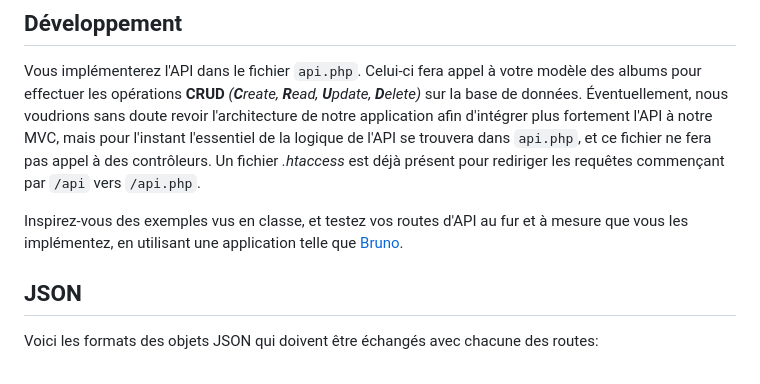
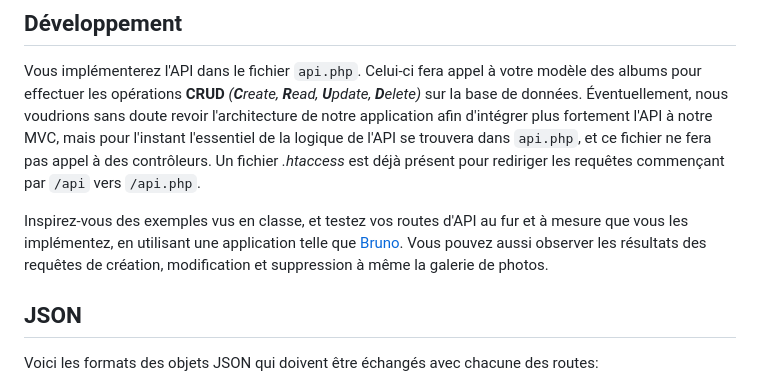
Before and after one commit to 420-715-FE/lab07, a Markdown page: README.md, the part around the change. Drawn GitHub-style.

Commit message:
Ajout hint pour test avec l'app

```diff
--- a/README.md
+++ b/README.md
@@ -19,7 +19,7 @@ L'API devra offrir les routes suivantes:
 
 Vous implémenterez l'API dans le fichier `api.php`. Celui-ci fera appel à votre modèle des albums pour effectuer les opérations **CRUD** *(**C**reate, **R**ead, **U**pdate, **D**elete)* sur la base de données. Éventuellement, nous voudrions sans doute revoir l'architecture de notre application afin d'intégrer plus fortement l'API à notre MVC, mais pour l'instant l'essentiel de la logique de l'API se trouvera dans `api.php`, et ce fichier ne fera pas appel à des contrôleurs. Un fichier *.htaccess* est déjà présent pour rediriger les requêtes commençant par `/api` vers `/api.php`.
 
-Inspirez-vous des exemples vus en classe, et testez vos routes d'API au fur et à mesure que vous les implémentez, en utilisant une application telle que [Bruno](https://www.usebruno.com/).
+Inspirez-vous des exemples vus en classe, et testez vos routes d'API au fur et à mesure que vous les implémentez, en utilisant une application telle que [Bruno](https://www.usebruno.com/). Vous pouvez aussi observer les résultats des requêtes de création, modification et suppression à même la galerie de photos.
 
 ## JSON
 
```
